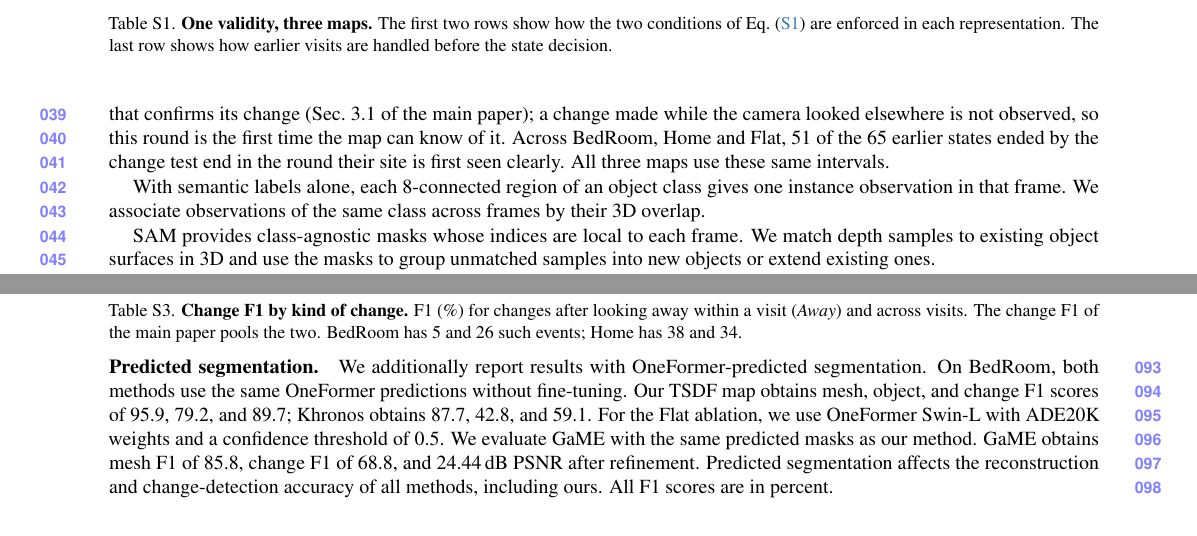
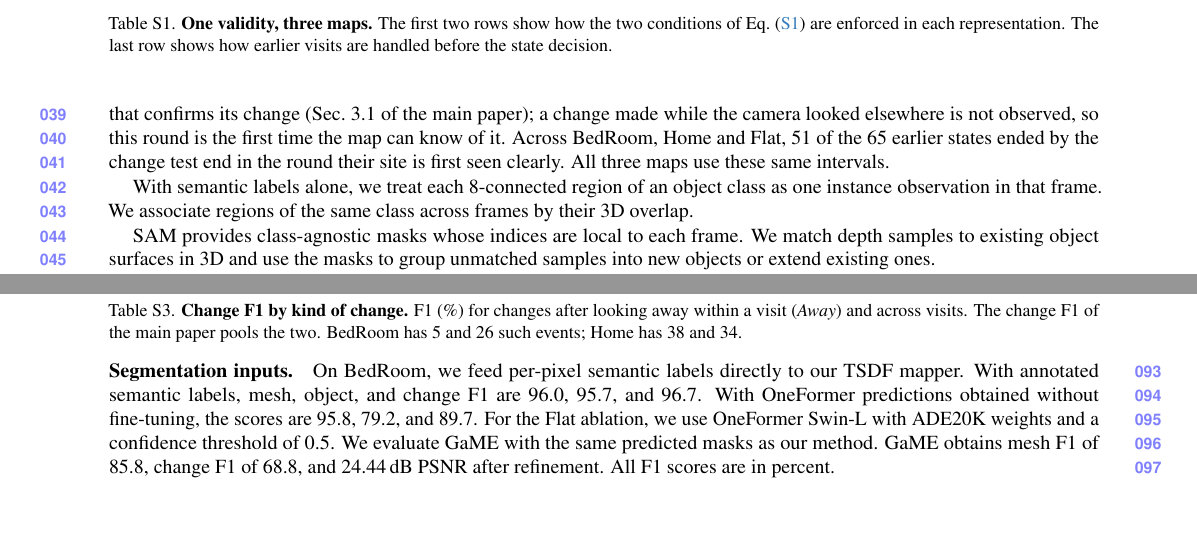
Before and after one commit to giltchcity/myncv---rpsl---daicma, a LaTeX document (manuscript/experiments_supplement.tex): two parts of pages 2 and 3 of 9, joined at a grey line, cut so that both start at the same text. Compiled offline with pdfLaTeX.

Commit message:
Report BedRoom TSDF results with annotated and predicted semantic labels

```diff
--- a/manuscript/experiments_supplement.tex
+++ b/manuscript/experiments_supplement.tex
@@ -174,8 +174,8 @@
 round their site is first seen clearly. All three maps use
 these same intervals.
 
-With semantic labels alone, each 8-connected region of an object class gives one instance
-observation in that frame. We associate observations of the same class across frames by their 3D overlap.
+With semantic labels alone, we treat each 8-connected region of an object class as one instance observation in that frame.
+We associate regions of the same class across frames by their 3D overlap.
 
 SAM provides class-agnostic masks whose indices are local to each frame.
 We match depth samples to existing object surfaces in 3D and use the masks
@@ -339,18 +339,14 @@
 \vspace{-2mm}
 \end{table}
 
-\paragraph{Predicted segmentation.}
-We additionally report results with OneFormer-predicted
-segmentation. On BedRoom, both methods use the same
-OneFormer predictions without fine-tuning. Our TSDF
-map obtains mesh, object, and change F1 scores of
-95.9, 79.2, and 89.7; Khronos obtains 87.7, 42.8,
-and 59.1. For the Flat ablation, we use OneFormer Swin-L with ADE20K weights
+\paragraph{Segmentation inputs.}
+On BedRoom, we feed per-pixel semantic labels directly to our TSDF mapper.
+With annotated semantic labels, mesh, object, and change F1 are 96.0, 95.7, and 96.7.
+With OneFormer predictions obtained without fine-tuning, the scores are 95.8, 79.2, and 89.7.
+For the Flat ablation, we use OneFormer Swin-L with ADE20K weights
 and a confidence threshold of 0.5. We evaluate GaME with the same predicted
 masks as our method. GaME obtains mesh F1 of 85.8, change F1 of 68.8, and
 24.44\,dB PSNR after refinement.
-Predicted segmentation affects the reconstruction and
-change-detection accuracy of all methods, including ours.
 All F1 scores are in percent.
 
 \paragraph{Rendering.}
```
